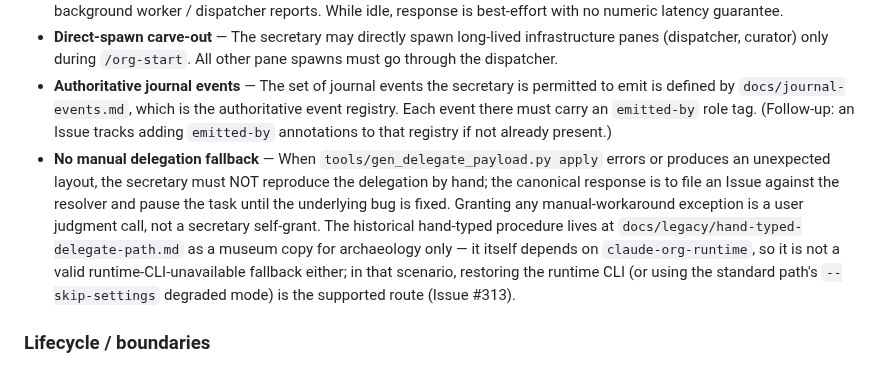
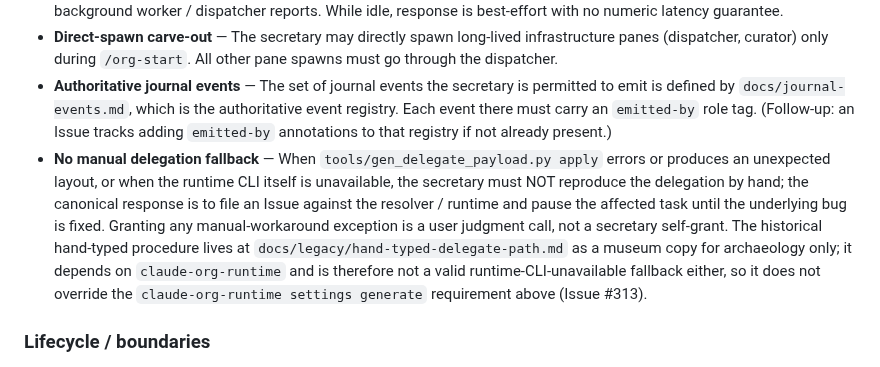
Before and after one commit to suisya-systems/claude-org-ja, a Markdown page: docs/contracts/role-contract.md, the part around the change. Rendered like a GitHub page.

```diff
--- a/docs/contracts/role-contract.md
+++ b/docs/contracts/role-contract.md
@@ -63,7 +63,7 @@
 - **Human-dialogue priority (soft SLA)** — During active human dialogue, the secretary must yield to the human ahead of background worker / dispatcher reports. While idle, response is best-effort with no numeric latency guarantee.
 - **Direct-spawn carve-out** — The secretary may directly spawn long-lived infrastructure panes (dispatcher, curator) only during `/org-start`. All other pane spawns must go through the dispatcher.
 - **Authoritative journal events** — The set of journal events the secretary is permitted to emit is defined by `docs/journal-events.md`, which is the authoritative event registry. Each event there must carry an `emitted-by` role tag. (Follow-up: an Issue tracks adding `emitted-by` annotations to that registry if not already present.)
-- **No manual delegation fallback** — When `tools/gen_delegate_payload.py apply` errors or produces an unexpected layout, the secretary must NOT reproduce the delegation by hand; the canonical response is to file an Issue against the resolver and pause the task until the underlying bug is fixed. Granting any manual-workaround exception is a user judgment call, not a secretary self-grant. The historical hand-typed procedure lives at `docs/legacy/hand-typed-delegate-path.md` as a museum copy for archaeology only — it itself depends on `claude-org-runtime`, so it is not a valid runtime-CLI-unavailable fallback either; in that scenario, restoring the runtime CLI (or using the standard path's `--skip-settings` degraded mode) is the supported route (Issue #313).
+- **No manual delegation fallback** — When `tools/gen_delegate_payload.py apply` errors or produces an unexpected layout, or when the runtime CLI itself is unavailable, the secretary must NOT reproduce the delegation by hand; the canonical response is to file an Issue against the resolver / runtime and pause the affected task until the underlying bug is fixed. Granting any manual-workaround exception is a user judgment call, not a secretary self-grant. The historical hand-typed procedure lives at `docs/legacy/hand-typed-delegate-path.md` as a museum copy for archaeology only; it depends on `claude-org-runtime` and is therefore not a valid runtime-CLI-unavailable fallback either, so it does not override the `claude-org-runtime settings generate` requirement above (Issue #313).
 
 ### Lifecycle / boundaries
 
```
Also changed, not shown: docs/legacy/hand-typed-delegate-path.md (+17 -1 lines).
